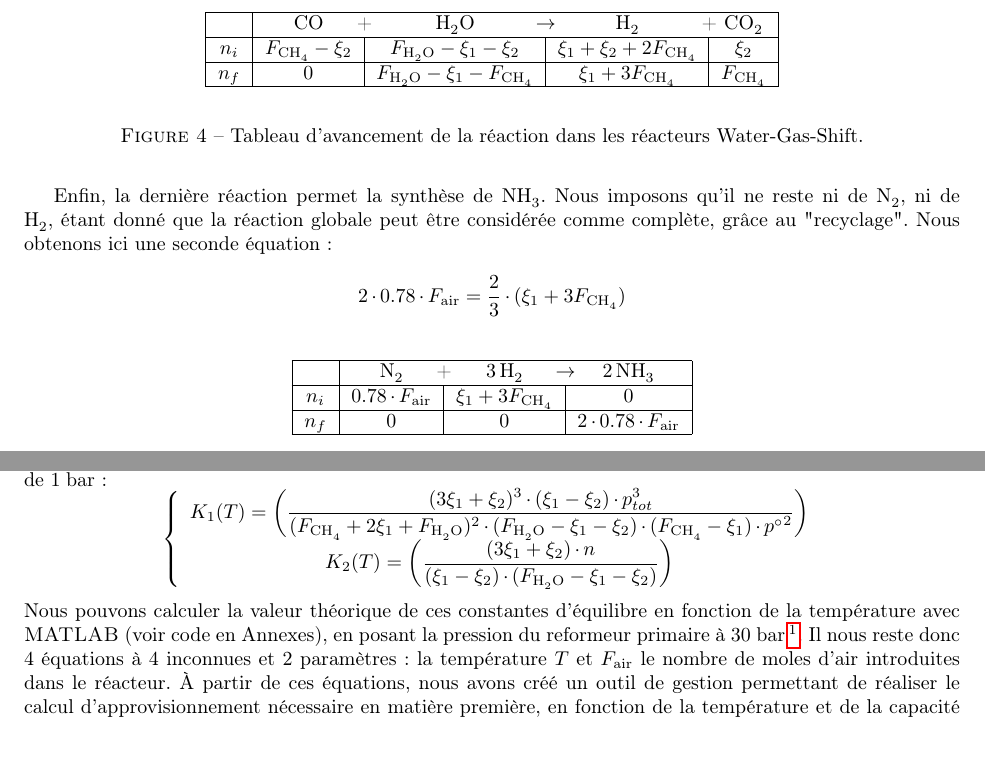
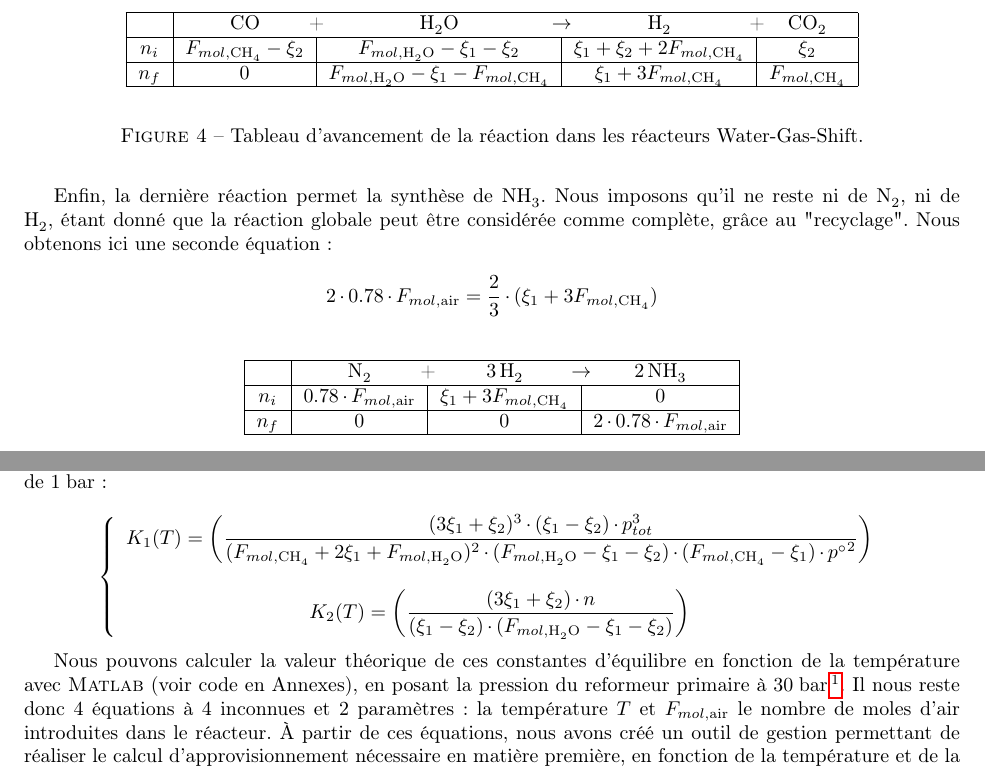
Before and after one commit to sarte/ProjetP3, a LaTeX document (Projet/tache1/deuxieme rapport/RapportFinal.tex, which reads Projet/tache1/deuxieme rapport/BilMat.tex): two parts of page 5 of 13, joined at a grey line, cut so that both start at the same text. Compiled offline with pdfLaTeX.

Commit message:
Update BilMat.tex

```diff
--- a/Projet/tache1/deuxieme rapport/BilMat.tex
+++ b/Projet/tache1/deuxieme rapport/BilMat.tex
@@ -111,9 +111,9 @@ l'eau restante, et absorber le \ce{CO2}. Nous obtenons l'expression du débit mo
 & \ce{CO2}
 \\
 \hline
-$n_i$ & $F_{\ce{CH4}}-\xi_2$ & $F_{\ce{H2O}}-\xi_1-\xi_2$ & $\xi_1+\xi_2+2F_{\ce{CH4}}$ & $\xi_2$\\
+$n_i$ & $F_{mol, \ce{CH4}}-\xi_2$ & $F_{mol, \ce{H2O}}-\xi_1-\xi_2$ & $\xi_1+\xi_2+2F_{mol, \ce{CH4}}$ & $\xi_2$\\
 \hline
-$n_f$ & $0$ & $F_{\ce{H2O}}-\xi_1-F_{\ce{CH4}}$ & $\xi_1+3F_{\ce{CH4}}$ & $F_{\ce{CH4}}$ \\\hline
+$n_f$ & $0$ & $F_{mol, \ce{H2O}}-\xi_1-F_{mol, \ce{CH4}}$ & $\xi_1+3F_{mol, \ce{CH4}}$ & $F_{mol, \ce{CH4}}$ \\\hline
 \end{tabular}
 \end{center}
 \caption{Tableau d'avancement de la réaction dans les réacteurs Water-Gas-Shift.}
@@ -123,7 +123,7 @@ Enfin, la dernière réaction permet la synthèse de \ce{NH3}. Nous imposons qu'
 ne reste ni de \ce{N2}, ni de \ce{H2}, étant donné que la réaction globale peut être considérée
 comme complète, grâce au "recyclage".
 Nous obtenons ici une seconde équation:
-$$ 2 \cdot 0.78 \cdot F_{\text{air}} = \frac{2}{3}\cdot (\xi_1 + 3F_{\ce{CH4}}) $$
+$$ 2 \cdot 0.78 \cdot F_{mol, \text{air}} = \frac{2}{3}\cdot (\xi_1 + 3F_{mol, \ce{CH4}}) $$
 
 \begin{figure}[h]
 \begin{center}
@@ -138,9 +138,9 @@ $$ 2 \cdot 0.78 \cdot F_{\text{air}} = \frac{2}{3}\cdot (\xi_1 + 3F_{\ce{CH4}})
 \ce{2NH3}
 \\
 \hline
-$n_i$ & $0.78 \cdot F_{\text{air}}$ & $\xi_1+3F_{\ce{CH4}}$ & $0$ \\
+$n_i$ & $0.78 \cdot F_{mol, \text{air}}$ & $\xi_1+3F_{mol, \ce{CH4}}$ & $0$ \\
 \hline
-$n_f$ & $0$ & $0$ & $2 \cdot 0.78 \cdot F_{\text{air}}$ \\\hline
+$n_f$ & $0$ & $0$ & $2 \cdot 0.78 \cdot F_{mol, \text{air}}$ \\\hline
 \end{tabular}
 \end{center}
 \caption{Tableau d'avancement de la synthèse de l'ammoniac}
@@ -169,16 +170,17 @@ pression standard de \unit{1}{bar}:
 \[
 \left \{
 \begin{array}
-& K_1 (T) = \left( \dfrac{(3\xi_1 + \xi_2)^3 \cdot (\xi_1 - \xi_2) \cdot p_{tot}^3}{(F_{\ce{CH4}} + 2\xi_1 + F_{\ce{H2O}})^2
-\cdot (F_{\ce{H2O}} - \xi_1 - \xi_2) \cdot (F_{\ce{CH4}}-\xi_1) \cdot p\degree^2}\right)
-& K_2 (T) = \left( \dfrac{(3\xi_1 + \xi_2)\cdot n}{(\xi_1-\xi_2)\cdot(F_{\ce{H2O}}-\xi_1-\xi_2)} \right)
+& K_1 (T) = \left( \dfrac{ (3\xi_1 + \xi_2)^3 \cdot (\xi_1 - \xi_2) \cdot p_{tot}^3 }{ (F_{mol, \ce{CH4}} + 2\xi_1 + F_{mol, \ce{H2O}}) ^2 \cdot (F_{mol, \ce{H2O}} - \xi_1 - \xi_2) \cdot (F_{mol, \ce{CH4}}-\xi_1) \cdot p\degree^2}\right)
+\\
+& K_2 (T) = \left( \dfrac{(3\xi_1 + \xi_2)\cdot n}{(\xi_1-\xi_2)\cdot(F_{mol, \ce{H2O}}-\xi_1-\xi_2)} \right)
 \end{array}
 \right.
 \]
+
 Nous pouvons calculer la valeur théorique de ces constantes d'équilibre en fonction de la température
-avec \textsc{MATLAB} (voir code en Annexes), en posant la pression du reformeur primaire
+avec \textsc{Matlab} (voir code en Annexes), en posant la pression du reformeur primaire
 à \unit{30}{\bbar}\footnote{Valeur conseillée sur iCampus, consulté le mercredi 3 octobre 2014}.
 Il nous reste donc \numprint{4} équations à \numprint{4} inconnues et \numprint{2} paramètres: la
-température $T$ et $F_{\text{air}}$ le nombre de moles d'air introduites dans le réacteur. À partir de ces équations, nous avons
+température $T$ et $F_{mol, \text{air}}$ le nombre de moles d'air introduites dans le réacteur. À partir de ces équations, nous avons
 créé un outil de gestion permettant de réaliser le calcul d'approvisionnement nécessaire en matière première, en
 fonction de la température et de la capacité d'ammoniac à produire. Le code est disponible en Annexes.%prog final matlab complet
```
Also changed, not shown: Projet/tache1/deuxieme rapport/BilMat.tex (33 more changed lines).
